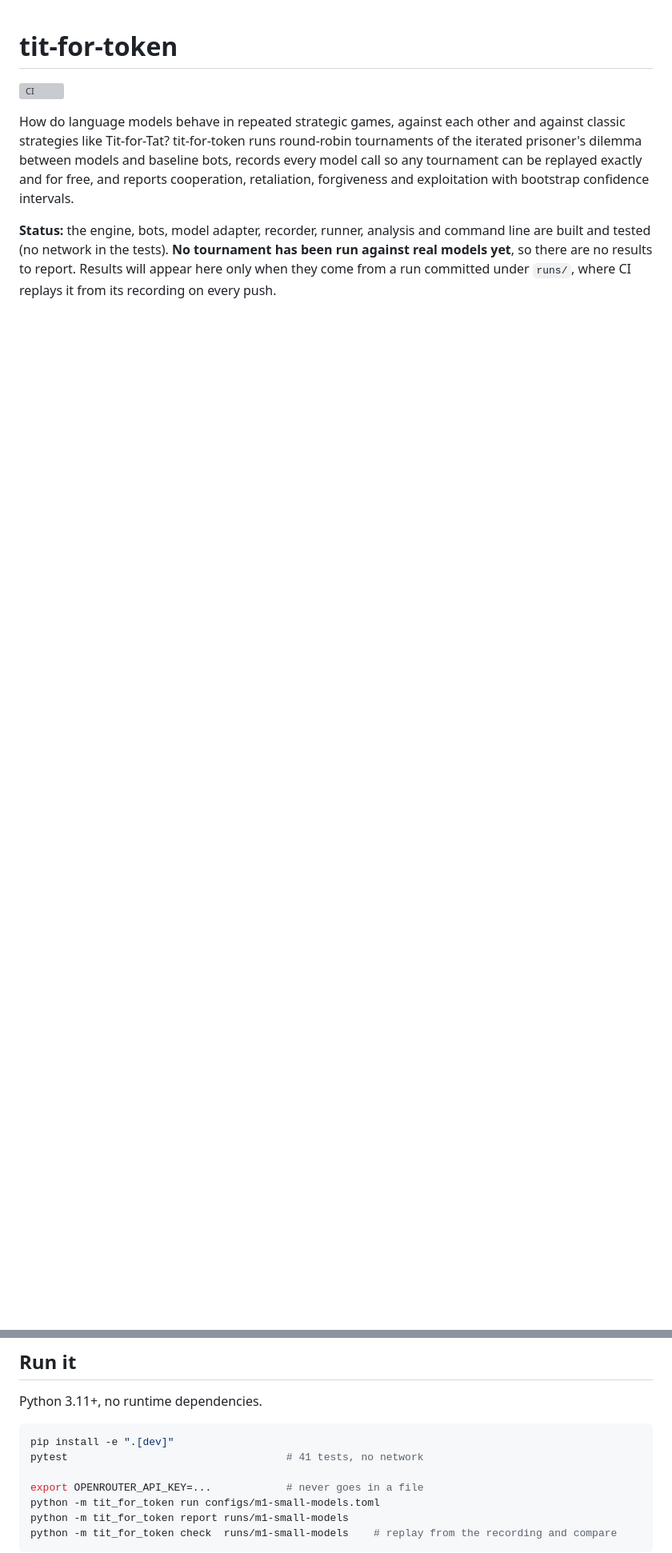
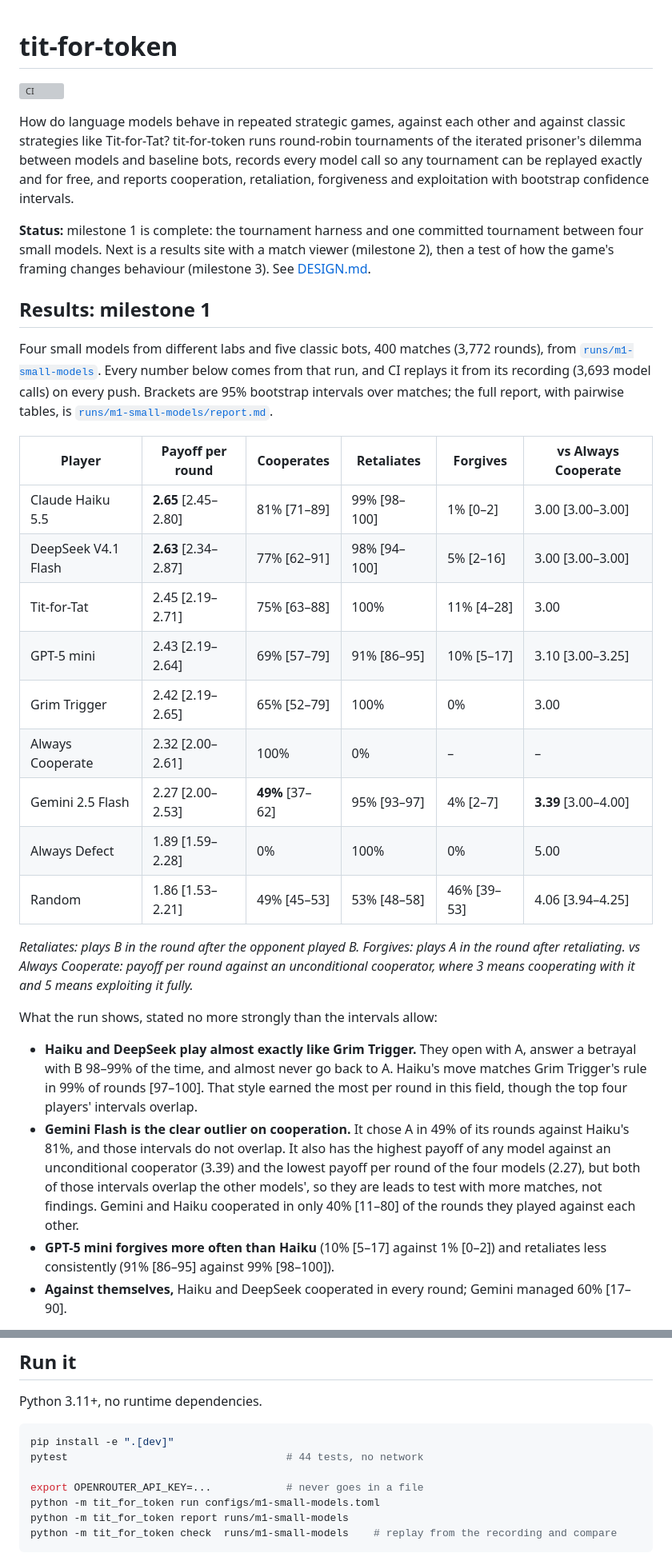
Before and after one commit to kennethkimbrough/tit-for-token, a Markdown page: README.md, 2 parts joined by grey strips. Shown at 80% size. Rendered like a GitHub page; blank space fills up the shorter version; grey boxes are pictures that could not be loaded.

Commit message:
Report the milestone 1 results, with intervals and the conditions they depend on

````diff
--- a/README.md
+++ b/README.md
@@ -9,8 +9,54 @@ bots, records every model call so any tournament can be replayed exactly and
 for free, and reports cooperation, retaliation, forgiveness and exploitation
 with bootstrap confidence intervals.
 
-**Status:** the engine, bots, model adapter, recorder, runner, analysis and
-command line are built and tested (no network in the tests). **No tournament
-has been run against real models yet**, so there are no results to report.
-Results will appear here only when they come from a run committed under
-`runs/`, where CI replays it from its recording on every push.
+**Status:** milestone 1 is complete: the tournament harness and one
+committed tournament between four small models. Next is a results site with
+a match viewer (milestone 2), then a test of how the game's framing changes
+behaviour (milestone 3). See [DESIGN.md](DESIGN.md).
+
+## Results: milestone 1
+
+Four small models from different labs and five classic bots, 400 matches
+(3,772 rounds), from [`runs/m1-small-models`](runs/m1-small-models). Every
+number below comes from that run, and CI replays it from its recording
+(3,693 model calls) on every push. Brackets are 95% bootstrap intervals over
+matches; the full report, with pairwise tables, is
+[`runs/m1-small-models/report.md`](runs/m1-small-models/report.md).
+
+| Player | Payoff per round | Cooperates | Retaliates | Forgives | vs Always Cooperate |
+|---|---|---|---|---|---|
+| Claude Haiku 5.5 | **2.65** [2.45–2.80] | 81% [71–89] | 99% [98–100] | 1% [0–2] | 3.00 [3.00–3.00] |
+| DeepSeek V4.1 Flash | **2.63** [2.34–2.87] | 77% [62–91] | 98% [94–100] | 5% [2–16] | 3.00 [3.00–3.00] |
+| Tit-for-Tat | 2.45 [2.19–2.71] | 75% [63–88] | 100% | 11% [4–28] | 3.00 |
+| GPT-5 mini | 2.43 [2.19–2.64] | 69% [57–79] | 91% [86–95] | 10% [5–17] | 3.10 [3.00–3.25] |
+| Grim Trigger | 2.42 [2.19–2.65] | 65% [52–79] | 100% | 0% | 3.00 |
+| Always Cooperate | 2.32 [2.00–2.61] | 100% | 0% | – | – |
+| Gemini 2.5 Flash | 2.27 [2.00–2.53] | **49%** [37–62] | 95% [93–97] | 4% [2–7] | **3.39** [3.00–4.00] |
+| Always Defect | 1.89 [1.59–2.28] | 0% | 100% | 0% | 5.00 |
+| Random | 1.86 [1.53–2.21] | 49% [45–53] | 53% [48–58] | 46% [39–53] | 4.06 [3.94–4.25] |
+
+*Retaliates: plays B in the round after the opponent played B. Forgives:
+plays A in the round after retaliating. vs Always Cooperate: payoff per round
+against an unconditional cooperator, where 3 means cooperating with it and 5
+means exploiting it fully.*
+
+What the run shows, stated no more strongly than the intervals allow:
+
+- **Haiku and DeepSeek play almost exactly like Grim Trigger.** They open
+  with A, answer a betrayal with B 98–99% of the time, and almost never go
+  back to A. Haiku's move matches Grim Trigger's rule in 99% of rounds
+  [97–100]. That style earned the most per round in this field, though the
+  top four players' intervals overlap.
+- **Gemini Flash is the clear outlier on cooperation.** It chose A in 49% of
+  its rounds against Haiku's 81%, and those intervals do not overlap. It also
+  has the highest payoff of any model against an unconditional cooperator
+  (3.39) and the lowest payoff per round of the four models (2.27), but both
+  of those intervals overlap the other models', so they are leads to test
+  with more matches, not findings. Gemini and Haiku cooperated in only 40%
+  [11–80] of the rounds they played against each other.
+- **GPT-5 mini forgives more often than Haiku** (10% [5–17] against 1%
+  [0–2]) and retaliates less consistently (91% [86–95] against 99%
+  [98–100]).
+- **Against themselves,** Haiku and DeepSeek cooperated in every round;
+  Gemini managed 60% [17–90].
+
@@ -63,7 +129,7 @@ Python 3.11+, no runtime dependencies.
 
 ```sh
 pip install -e ".[dev]"
-pytest                                   # 41 tests, no network
+pytest                                   # 44 tests, no network
 
 export OPENROUTER_API_KEY=...            # never goes in a file
 python -m tit_for_token run configs/m1-small-models.toml
````
Also changed, not shown: other parts of README.md (+20 -0 lines).
